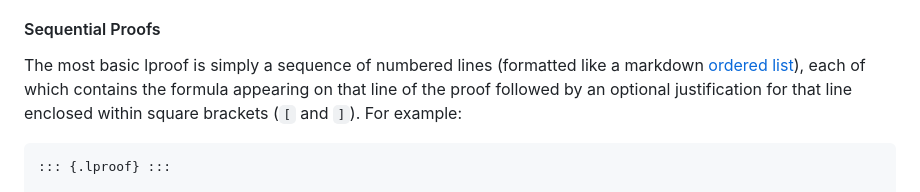
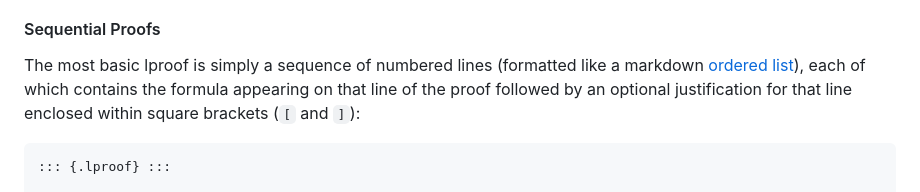
Before and after one commit to anubav/lproof, a Markdown page: README.md, the part around the change. Rendered like a GitHub page.

````diff
--- a/README.md
+++ b/README.md
@@ -37,7 +37,7 @@ requirement any space between elements in an lproof is ignored and should be uti
 
 The most basic lproof is simply a sequence of numbered lines (formatted like a markdown [ordered list](https://quarto.org/docs/authoring/markdown-basics.html#lists)), each of which
 contains the formula appearing on that line of the proof followed by an optional justification
-for that line enclosed within square brackets (`[` and `]`). For example:
+for that line enclosed within square brackets (`[` and `]`):
 
 ```
 ::: {.lproof} :::
````
